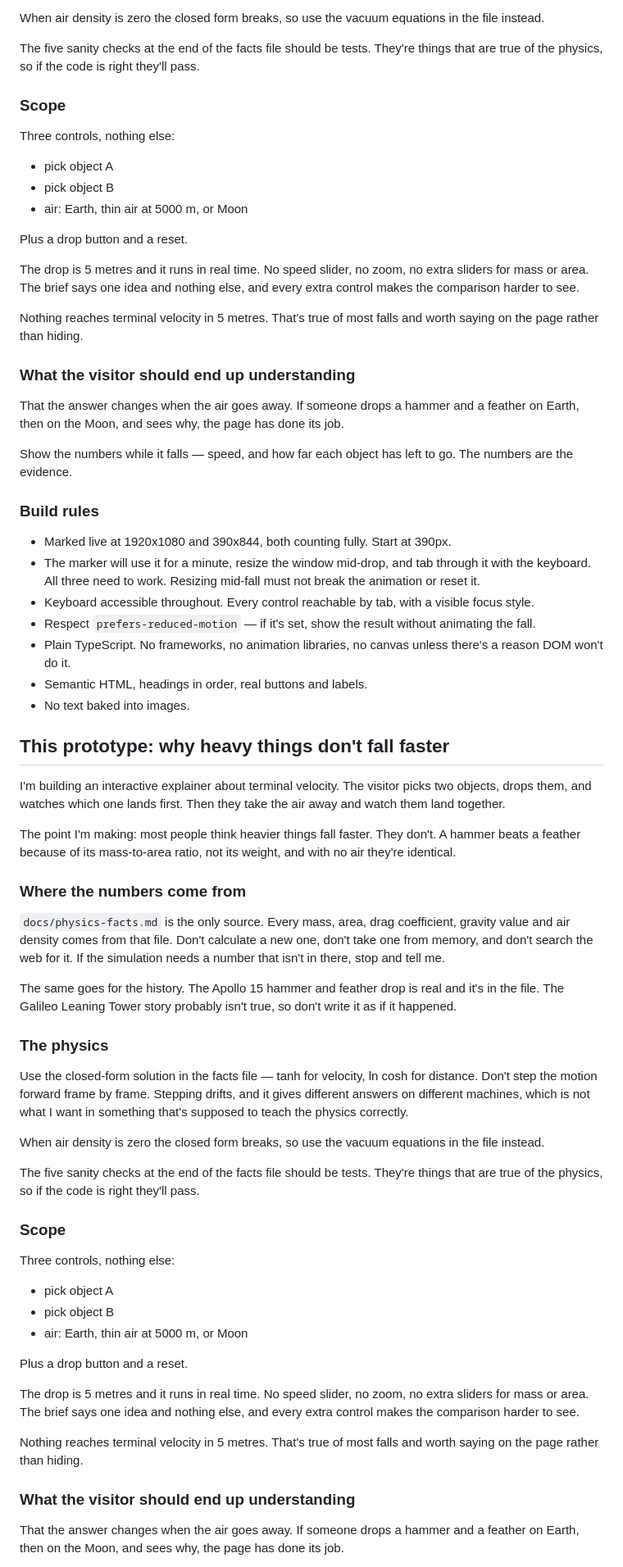
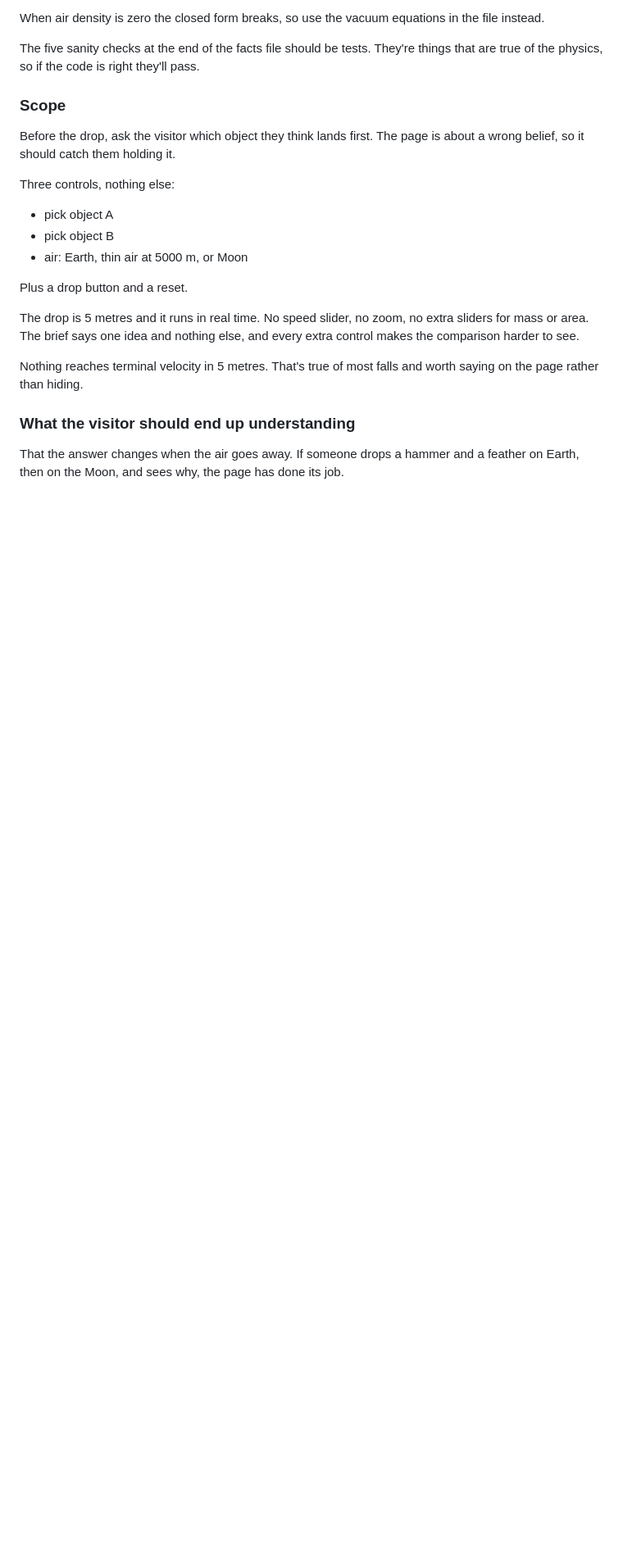
Before and after one commit to comp4020-agentic-coding-studio/comp4020-ass1-Vivek-Suryawanshi, a Markdown page: CLAUDE.md, the part around the change. Shown at 82% size. Rendered like a GitHub page; blank space fills up the shorter version.

Commit message:
Clean up CLAUDE.md and cite the third moment
CLAUDE.md had the prototype section twice from a bad paste, and it still
described a readout I never shipped. Now it matches what's actually there,
including the prediction step.

```diff
--- a/CLAUDE.md
+++ b/CLAUDE.md
@@ -199,80 +199,7 @@ things that are true of the physics, so if the code is right they'll pass.
 
 ### Scope
 
-Three controls, nothing else:
-
-- pick object A
-- pick object B
-- air: Earth, thin air at 5000 m, or Moon
-
-Plus a drop button and a reset.
-
-The drop is 5 metres and it runs in real time. No speed slider, no zoom, no
-extra sliders for mass or area. The brief says one idea and nothing else, and
-every extra control makes the comparison harder to see.
-
-Nothing reaches terminal velocity in 5 metres. That's true of most falls and
-worth saying on the page rather than hiding.
-
-### What the visitor should end up understanding
-
-That the answer changes when the air goes away. If someone drops a hammer and
-a feather on Earth, then on the Moon, and sees why, the page has done its job.
-
-Show the numbers while it falls — speed, and how far each object has left to
-go. The numbers are the evidence.
-
-### Build rules
-
-- Marked live at 1920x1080 and 390x844, both counting fully. Start at 390px.
-- The marker will use it for a minute, resize the window mid-drop, and tab
-  through it with the keyboard. All three need to work. Resizing mid-fall
-  must not break the animation or reset it.
-- Keyboard accessible throughout. Every control reachable by tab, with a
-  visible focus style.
-- Respect `prefers-reduced-motion` — if it's set, show the result without
-  animating the fall.
-- Plain TypeScript. No frameworks, no animation libraries, no canvas unless
-  there's a reason DOM won't do it.
-- Semantic HTML, headings in order, real buttons and labels.
-- No text baked into images.
-
-## This prototype: why heavy things don't fall faster
-
-I'm building an interactive explainer about terminal velocity. The visitor
-picks two objects, drops them, and watches which one lands first. Then they
-take the air away and watch them land together.
-
-The point I'm making: most people think heavier things fall faster. They
-don't. A hammer beats a feather because of its mass-to-area ratio, not its
-weight, and with no air they're identical.
-
-### Where the numbers come from
-
-`docs/physics-facts.md` is the only source. Every mass, area, drag
-coefficient, gravity value and air density comes from that file. Don't
-calculate a new one, don't take one from memory, and don't search the web
-for it. If the simulation needs a number that isn't in there, stop and tell
-me.
-
-The same goes for the history. The Apollo 15 hammer and feather drop is real
-and it's in the file. The Galileo Leaning Tower story probably isn't true, so
-don't write it as if it happened.
-
-### The physics
-
-Use the closed-form solution in the facts file — tanh for velocity, ln cosh
-for distance. Don't step the motion forward frame by frame. Stepping drifts,
-and it gives different answers on different machines, which is not what I
-want in something that's supposed to teach the physics correctly.
-
-When air density is zero the closed form breaks, so use the vacuum equations
-in the file instead.
-
-The five sanity checks at the end of the facts file should be tests. They're
-things that are true of the physics, so if the code is right they'll pass.
-
-### Scope
+Before the drop, ask the visitor which object they think lands first. The page is about a wrong belief, so it should catch them holding it.
 
 Three controls, nothing else:
 
```
Also changed, not shown: PROCESS.md (+2 -1 lines).
